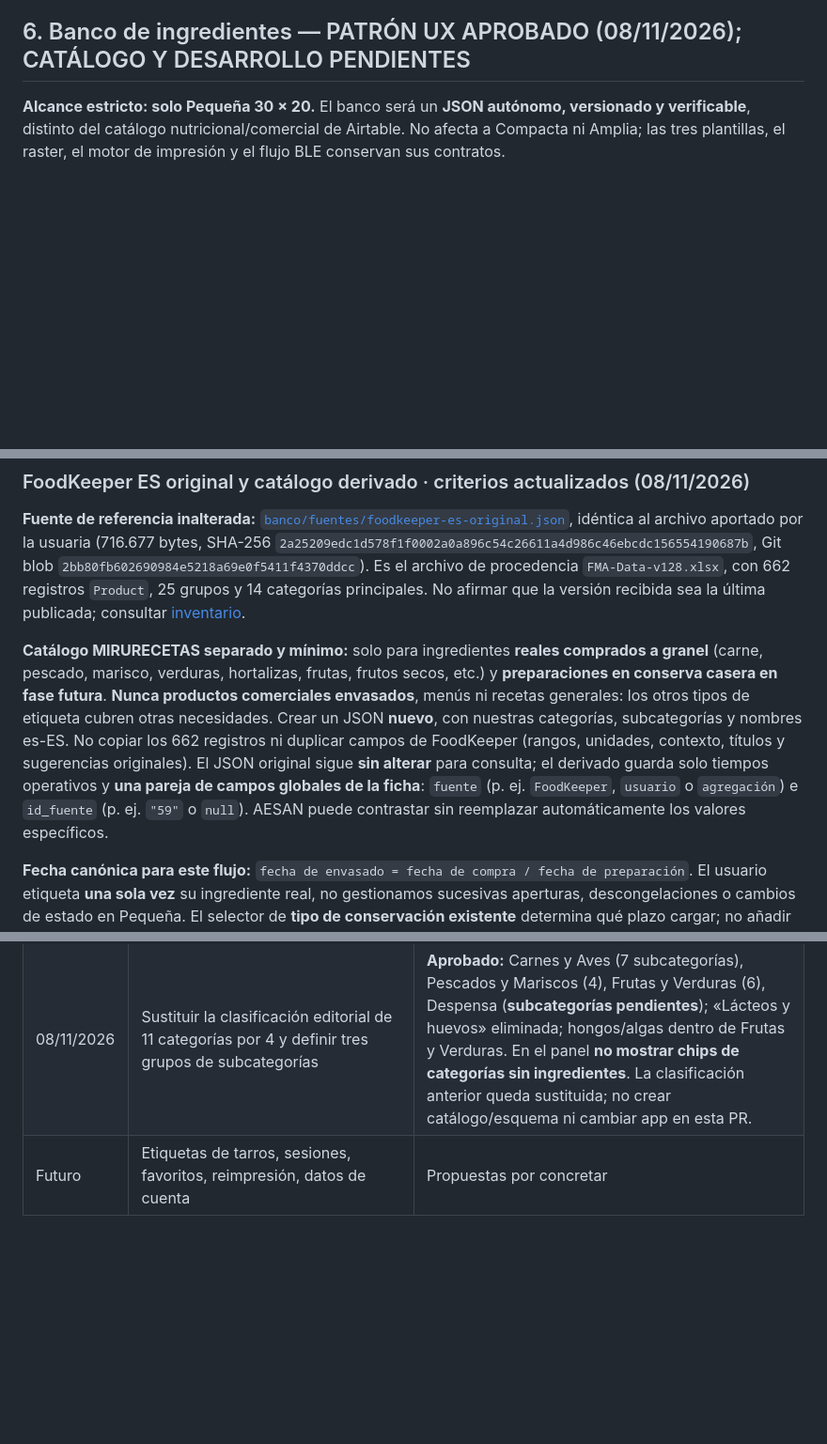
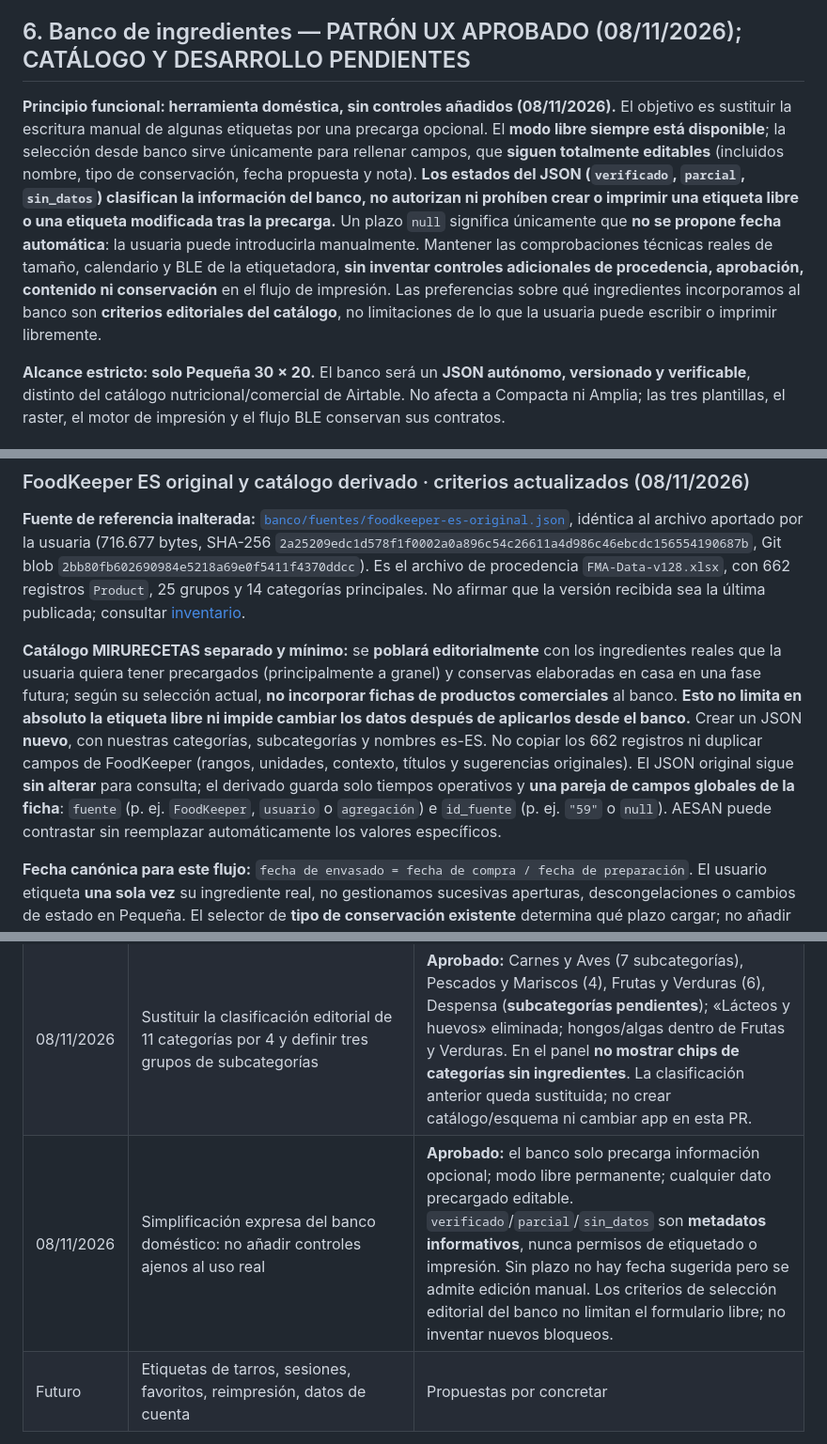
Before and after one commit to MiruRecetas/MiruRecetas-ct230b-ble-lab, a Markdown page: ingredientes-v1/MIS-ETIQUETAS-VISION-Y-HOJA-DE-RUTA.md, 3 parts joined by grey strips. Shown at 94% size. Rendered like a GitHub page; blank space fills up the shorter version.

Commit message:
docs: simplificar banco como precarga doméstica sin bloqueos añadidos

```diff
--- a/ingredientes-v1/MIS-ETIQUETAS-VISION-Y-HOJA-DE-RUTA.md
+++ b/ingredientes-v1/MIS-ETIQUETAS-VISION-Y-HOJA-DE-RUTA.md
@@ -164,6 +164,8 @@ Para 50 × 30 y 50 × 80 horizontal:
 
 ## 6. Banco de ingredientes — PATRÓN UX APROBADO (08/11/2026); CATÁLOGO Y DESARROLLO PENDIENTES
 
+**Principio funcional: herramienta doméstica, sin controles añadidos (08/11/2026).** El objetivo es sustituir la escritura manual de algunas etiquetas por una precarga opcional. El **modo libre siempre está disponible**; la selección desde banco sirve únicamente para rellenar campos, que **siguen totalmente editables** (incluidos nombre, tipo de conservación, fecha propuesta y nota). **Los estados del JSON (`verificado`, `parcial`, `sin_datos`) clasifican la información del banco, no autorizan ni prohíben crear o imprimir una etiqueta libre o una etiqueta modificada tras la precarga.** Un plazo `null` significa únicamente que **no se propone fecha automática**: la usuaria puede introducirla manualmente. Mantener las comprobaciones técnicas reales de tamaño, calendario y BLE de la etiquetadora, **sin inventar controles adicionales de procedencia, aprobación, contenido ni conservación** en el flujo de impresión. Las preferencias sobre qué ingredientes incorporamos al banco son **criterios editoriales del catálogo**, no limitaciones de lo que la usuaria puede escribir o imprimir libremente.
+
 **Alcance estricto: solo Pequeña 30 × 20.** El banco será un **JSON autónomo, versionado y verificable**, distinto del catálogo nutricional/comercial de Airtable. No afecta a Compacta ni Amplia; las tres plantillas, el raster, el motor de impresión y el flujo BLE conservan sus contratos.
 
 ### Selección aprobada: alternativa D · dos chips y panel reutilizando el patrón de MiruRecetas
@@ -189,7 +191,7 @@ Para 50 × 30 y 50 × 80 horizontal:
 
 **Fuente de referencia inalterada:** [`banco/fuentes/foodkeeper-es-original.json`](banco/fuentes/foodkeeper-es-original.json), idéntica al archivo aportado por la usuaria (716.677 bytes, SHA-256 `2a25209edc1d578f1f0002a0a896c54c26611a4d986c46ebcdc156554190687b`, Git blob `2bb80fb602690984e5218a69e0f5411f4370ddcc`). Es el archivo de procedencia `FMA-Data-v128.xlsx`, con 662 registros `Product`, 25 grupos y 14 categorías principales. No afirmar que la versión recibida sea la última publicada; consultar [inventario](banco/README.md).
 
-**Catálogo MIRURECETAS separado y mínimo:** solo para ingredientes **reales comprados a granel** (carne, pescado, marisco, verduras, hortalizas, frutas, frutos secos, etc.) y **preparaciones en conserva casera en fase futura**. **Nunca productos comerciales envasados**, menús ni recetas generales: los otros tipos de etiqueta cubren otras necesidades. Crear un JSON **nuevo**, con nuestras categorías, subcategorías y nombres es-ES. No copiar los 662 registros ni duplicar campos de FoodKeeper (rangos, unidades, contexto, títulos y sugerencias originales). El JSON original sigue **sin alterar** para consulta; el derivado guarda solo tiempos operativos y **una pareja de campos globales de la ficha**: `fuente` (p. ej. `FoodKeeper`, `usuario` o `agregación`) e `id_fuente` (p. ej. `"59"` o `null`). AESAN puede contrastar sin reemplazar automáticamente los valores específicos.
+**Catálogo MIRURECETAS separado y mínimo:** se **poblará editorialmente** con los ingredientes reales que la usuaria quiera tener precargados (principalmente a granel) y conservas elaboradas en casa en una fase futura; según su selección actual, **no incorporar fichas de productos comerciales** al banco. **Esto no limita en absoluto la etiqueta libre ni impide cambiar los datos después de aplicarlos desde el banco.** Crear un JSON **nuevo**, con nuestras categorías, subcategorías y nombres es-ES. No copiar los 662 registros ni duplicar campos de FoodKeeper (rangos, unidades, contexto, títulos y sugerencias originales). El JSON original sigue **sin alterar** para consulta; el derivado guarda solo tiempos operativos y **una pareja de campos globales de la ficha**: `fuente` (p. ej. `FoodKeeper`, `usuario` o `agregación`) e `id_fuente` (p. ej. `"59"` o `null`). AESAN puede contrastar sin reemplazar automáticamente los valores específicos.
 
 **Fecha canónica para este flujo:** `fecha de envasado = fecha de compra / fecha de preparación`. El usuario etiqueta **una sola vez** su ingrediente real, no gestionamos sucesivas aperturas, descongelaciones o cambios de estado en Pequeña. El selector de **tipo de conservación existente** determina qué plazo cargar; no añadir al JSON «condiciones del plazo» ni etapas comerciales o estados de compra/apertura. Si no hay un plazo razonablemente aplicable del origen, dejarlo sin fecha automática; no trasplantar el dato de un producto comercial a ingredientes frescos.
 
@@ -315,6 +317,7 @@ Para todo cambio:
 | 08/11/2026 | Añadir `parcial` y el ID global de fuente sin duplicar FoodKeeper | **Aprobado**: `estado_recomendacion` global `verificado`/`parcial`/`sin_datos`; en `parcial` (fuente externa incompleta), modos sin datos con booleano `true` pero tiempo/tips `null` y sin fecha sugerida; al completar, fuente `usuario` o `agregación`; `id_fuente` único opcional (ID como texto / `null` usuario-agregación-sin datos / `"sin_datos"` si fuente externa sin ID único). JSON Schema, catálogo y app pendientes. |
 | 08/11/2026 | Aprobar clasificación editorial inicial del banco | **11 categorías**, unificando Cereales y Legumbres; Condimentos como nombre definitivo; aves→Carne, tubérculos→Verduras y pulpo/cefalópodos→Marisco. «Lácteos y huevos» se conserva aunque vacía; conservas solo caseras futuras. No crear registros comerciales; **subcategorías y esquema aún por definir**. |
 | 08/11/2026 | Sustituir la clasificación editorial de 11 categorías por 4 y definir tres grupos de subcategorías | **Aprobado:** Carnes y Aves (7 subcategorías), Pescados y Mariscos (4), Frutas y Verduras (6), Despensa (**subcategorías pendientes**); «Lácteos y huevos» eliminada; hongos/algas dentro de Frutas y Verduras. En el panel **no mostrar chips de categorías sin ingredientes**. La clasificación anterior queda sustituida; no crear catálogo/esquema ni cambiar app en esta PR. |\n| 08/11/2026 | Aprobar las nueve subcategorías de Despensa y su nombre visible | **Aprobado:** Arroz, Pasta, Cereales, Legumbres, Harinas, Frutos secos, Semillas, Especias y hierbas, **Conservas** (sin «caseras» en el nombre visible). El alcance sigue siendo exclusivamente conservas caseras; no productos comerciales. **Total aprobado: 4 categorías y 26 subcategorías.** Esquema, catálogo y panel pendientes. |
+| 08/11/2026 | Simplificación expresa del banco doméstico: no añadir controles ajenos al uso real | **Aprobado:** el banco solo precarga información opcional; modo libre permanente; cualquier dato precargado editable. `verificado`/`parcial`/`sin_datos` son **metadatos informativos**, nunca permisos de etiquetado o impresión. Sin plazo no hay fecha sugerida pero se admite edición manual. Los criterios de selección editorial del banco no limitan el formulario libre; no inventar nuevos bloqueos. |
 | Futuro | Etiquetas de tarros, sesiones, favoritos, reimpresión, datos de cuenta | Propuestas por concretar |
 
 **Este documento debe actualizarse en la misma PR que cambie el alcance o acepte nuevas decisiones; no esperar a recordar el contexto conversacional.**
```
